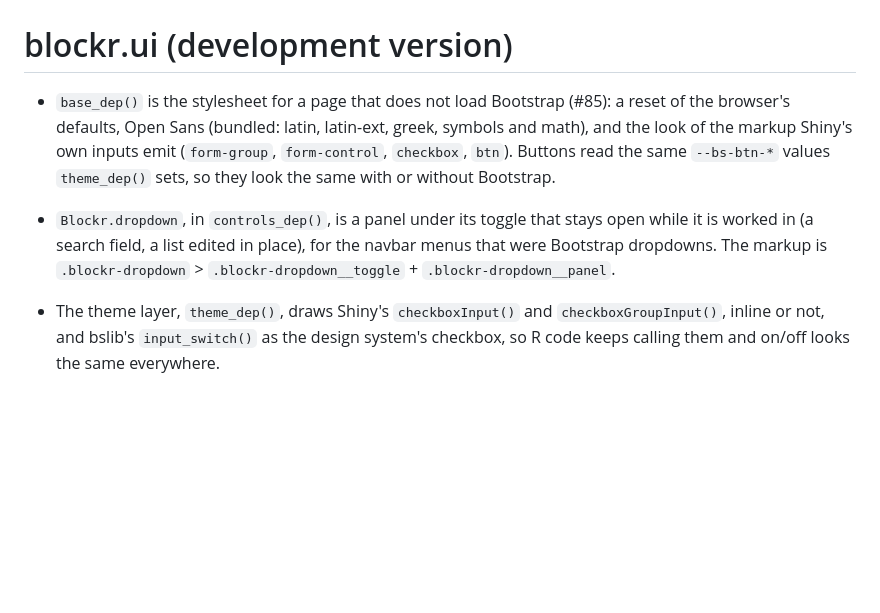
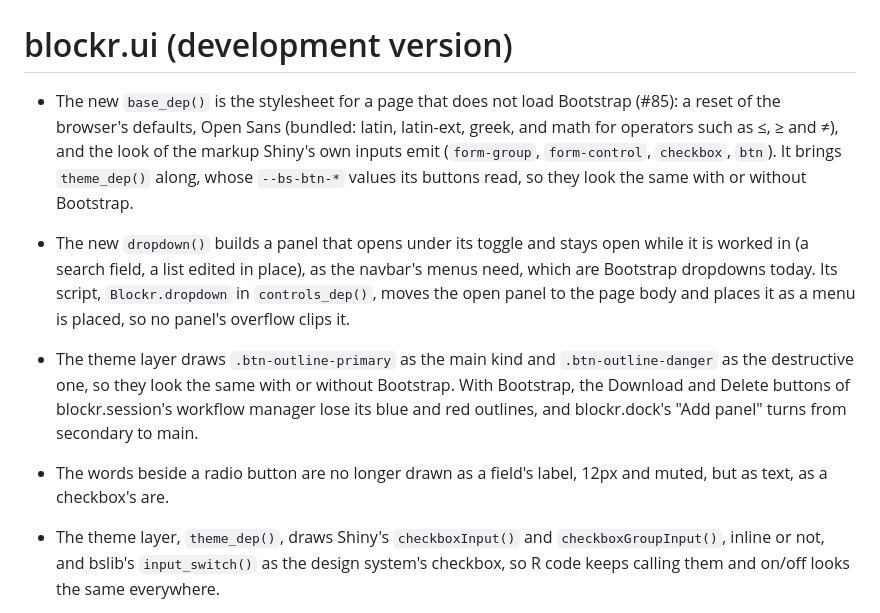
Before and after one commit to BristolMyersSquibb/blockr.ui, a Markdown page: NEWS.md, the part around the change. Drawn GitHub-style; blank space fills up the shorter version.

Commit message:
Describe base_dep(), dropdown() and the theme's changes in NEWS

```diff
--- a/NEWS.md
+++ b/NEWS.md
@@ -1,16 +1,27 @@
 # blockr.ui (development version)
 
-* `base_dep()` is the stylesheet for a page that does not load Bootstrap
-  (#85): a reset of the browser's defaults, Open Sans (bundled: latin,
-  latin-ext, greek, symbols and math), and the look of the markup Shiny's
-  own inputs emit (`form-group`, `form-control`, `checkbox`, `btn`). Buttons
-  read the same `--bs-btn-*` values `theme_dep()` sets, so they look the
-  same with or without Bootstrap.
+* The new `base_dep()` is the stylesheet for a page that does not load
+  Bootstrap (#85): a reset of the browser's defaults, Open Sans (bundled:
+  latin, latin-ext, greek, and math for operators such as ≤, ≥ and ≠), and
+  the look of the markup Shiny's own inputs emit (`form-group`,
+  `form-control`, `checkbox`, `btn`). It brings `theme_dep()` along, whose
+  `--bs-btn-*` values its buttons read, so they look the same with or
+  without Bootstrap.
 
-* `Blockr.dropdown`, in `controls_dep()`, is a panel under its toggle that
-  stays open while it is worked in (a search field, a list edited in
-  place), for the navbar menus that were Bootstrap dropdowns. The markup is
-  `.blockr-dropdown` > `.blockr-dropdown__toggle` + `.blockr-dropdown__panel`.
+* The new `dropdown()` builds a panel that opens under its toggle and stays
+  open while it is worked in (a search field, a list edited in place), as
+  the navbar's menus need, which are Bootstrap dropdowns today. Its script,
+  `Blockr.dropdown` in `controls_dep()`, moves the open panel to the page
+  body and places it as a menu is placed, so no panel's overflow clips it.
+
+* The theme layer draws `.btn-outline-primary` as the main kind and
+  `.btn-outline-danger` as the destructive one, so they look the same with
+  or without Bootstrap. With Bootstrap, the Download and Delete buttons of
+  blockr.session's workflow manager lose its blue and red outlines, and
+  blockr.dock's "Add panel" turns from secondary to main.
+
+* The words beside a radio button are no longer drawn as a field's label,
+  12px and muted, but as text, as a checkbox's are.
 
 * The theme layer, `theme_dep()`, draws Shiny's `checkboxInput()` and
   `checkboxGroupInput()`, inline or not, and bslib's `input_switch()` as the
```
